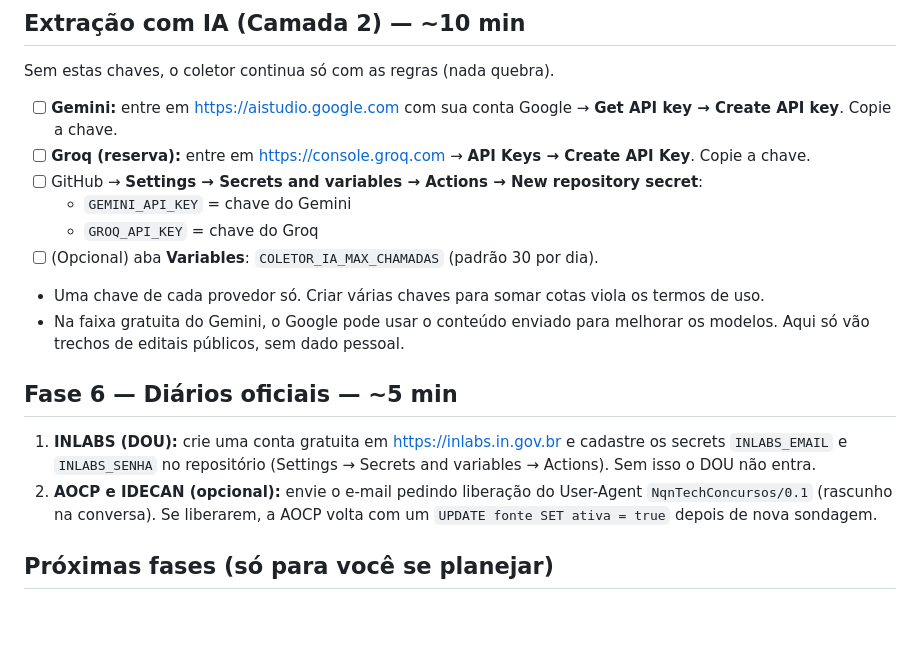
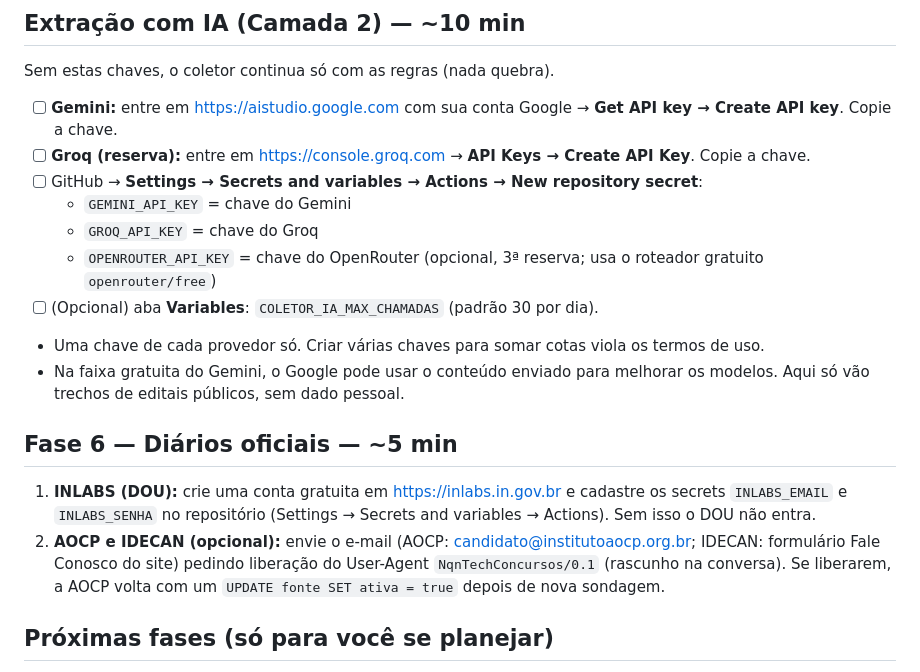
Before and after one commit to natanaelqneves/nqntech-concursos, a Markdown page: docs/PENDENCIAS.md, the part around the change. Drawn GitHub-style; blank space fills up the shorter version.

Commit message:
docs: revert do menu e OpenRouter (#24)
Claude-Session: https://claude.ai/code/session_01KVtJppTcskVnkZFsrrtNgT

Co-authored-by: Claude <noreply@anthropic.com>

```diff
--- a/docs/PENDENCIAS.md
+++ b/docs/PENDENCIAS.md
@@ -154,6 +154,7 @@ Sem estas chaves, o coletor continua só com as regras (nada quebra).
 - [ ] GitHub → **Settings → Secrets and variables → Actions → New repository secret**:
   - `GEMINI_API_KEY` = chave do Gemini
   - `GROQ_API_KEY` = chave do Groq
+  - `OPENROUTER_API_KEY` = chave do OpenRouter (opcional, 3ª reserva; usa o roteador gratuito `openrouter/free`)
 - [ ] (Opcional) aba **Variables**: `COLETOR_IA_MAX_CHAMADAS` (padrão 30 por dia).
 - Uma chave de cada provedor só. Criar várias chaves para somar cotas viola os termos de uso.
 - Na faixa gratuita do Gemini, o Google pode usar o conteúdo enviado para melhorar os modelos. Aqui só vão trechos
@@ -163,7 +164,7 @@ Sem estas chaves, o coletor continua só com as regras (nada quebra).
 
 1. **INLABS (DOU):** crie uma conta gratuita em https://inlabs.in.gov.br e cadastre os secrets `INLABS_EMAIL` e
    `INLABS_SENHA` no repositório (Settings → Secrets and variables → Actions). Sem isso o DOU não entra.
-2. **AOCP e IDECAN (opcional):** envie o e-mail pedindo liberação do User-Agent `NqnTechConcursos/0.1` (rascunho
+2. **AOCP e IDECAN (opcional):** envie o e-mail (AOCP: candidato@institutoaocp.org.br; IDECAN: formulário Fale Conosco do site) pedindo liberação do User-Agent `NqnTechConcursos/0.1` (rascunho
    na conversa). Se liberarem, a AOCP volta com um `UPDATE fonte SET ativa = true` depois de nova sondagem.
 
 ## Próximas fases (só para você se planejar)
```
Also changed, not shown: docs/CONTEXTO_PROJETO.md (+3 -3 lines).
